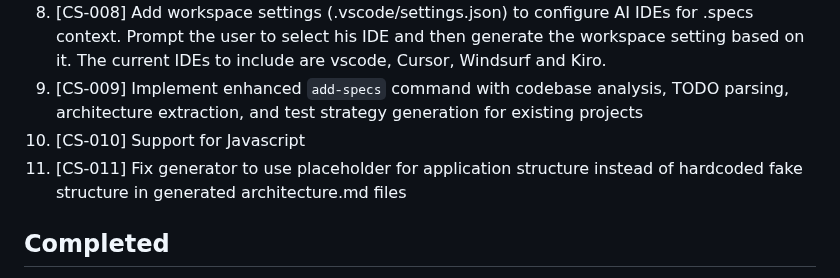
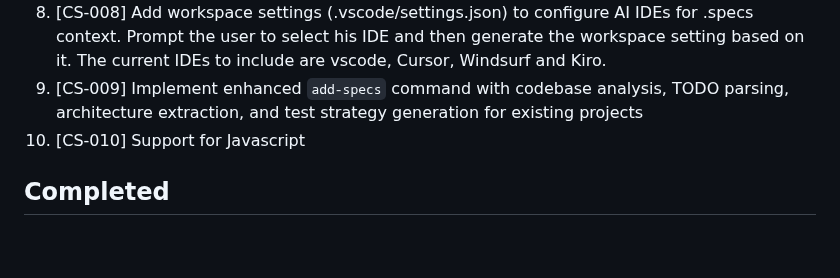
Before and after one commit to girishr/SpecPilot, a Markdown page: .specs/planning/tasks.md, the part around the change. GitHub-like rendering; blank space fills up the shorter version.

Commit message:
chore: remove completed CS-011 from current sprint
- CS-011 was completed as CD-032 and should not appear in current sprint
- Task tracking now accurately reflects active vs completed work

```diff
--- a/.specs/planning/tasks.md
+++ b/.specs/planning/tasks.md
@@ -43,7 +43,6 @@ Notes
 8. [CS-008] Add workspace settings (.vscode/settings.json) to configure AI IDEs for .specs context. Prompt the user to select his IDE and then generate the workspace setting based on it. The current IDEs to include are vscode, Cursor, Windsurf and Kiro.
 9. [CS-009] Implement enhanced `add-specs` command with codebase analysis, TODO parsing, architecture extraction, and test strategy generation for existing projects
 10. [CS-010] Support for Javascript
-11. [CS-011] Fix generator to use placeholder for application structure instead of hardcoded fake structure in generated architecture.md files
 
 ## Completed
 
```
